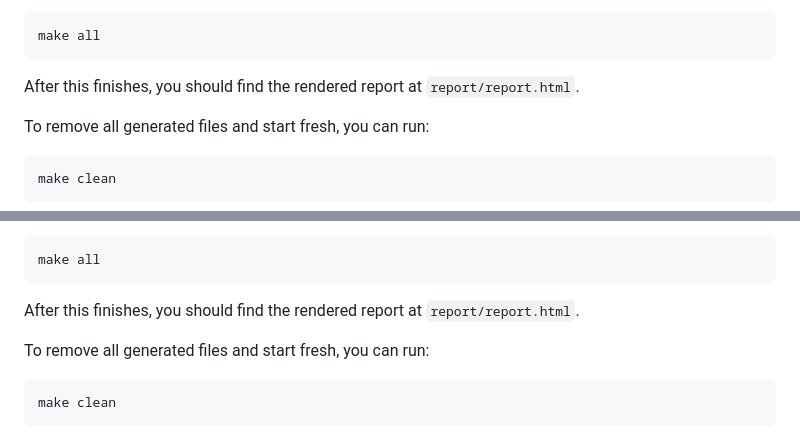
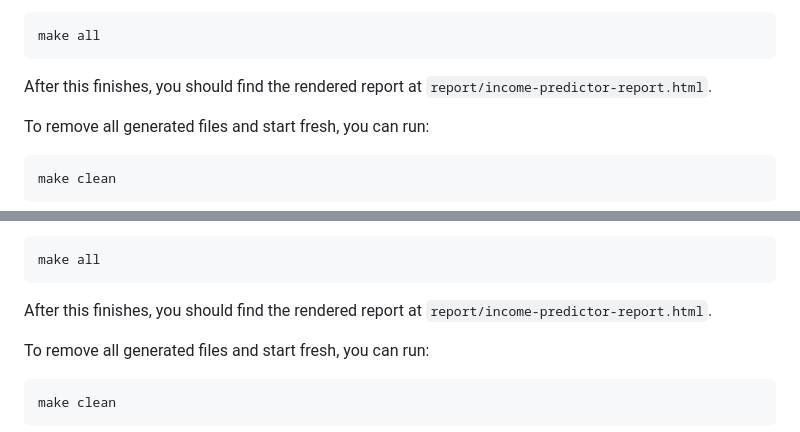
Before and after one commit to lukeni777/522-group33-income-indicators, a Markdown page: README.md, 2 parts joined by grey strips. Drawn GitHub-style.

````diff
--- a/README.md
+++ b/README.md
@@ -81,7 +81,7 @@ From the project root, run:
 make all
 ```
 
-After this finishes, you should find the rendered report at `report/report.html`.
+After this finishes, you should find the rendered report at `report/income-predictor-report.html`.
 
 To remove all generated files and start fresh, you can run:
 
@@ -150,7 +150,7 @@ under the `/workplace` directory. You can run:
 make all
 ```
 
-After this finishes, you should find the rendered report at `report/report.html`.
+After this finishes, you should find the rendered report at `report/income-predictor-report.html`.
 
 To remove all generated files and start fresh, you can run:
 
````
